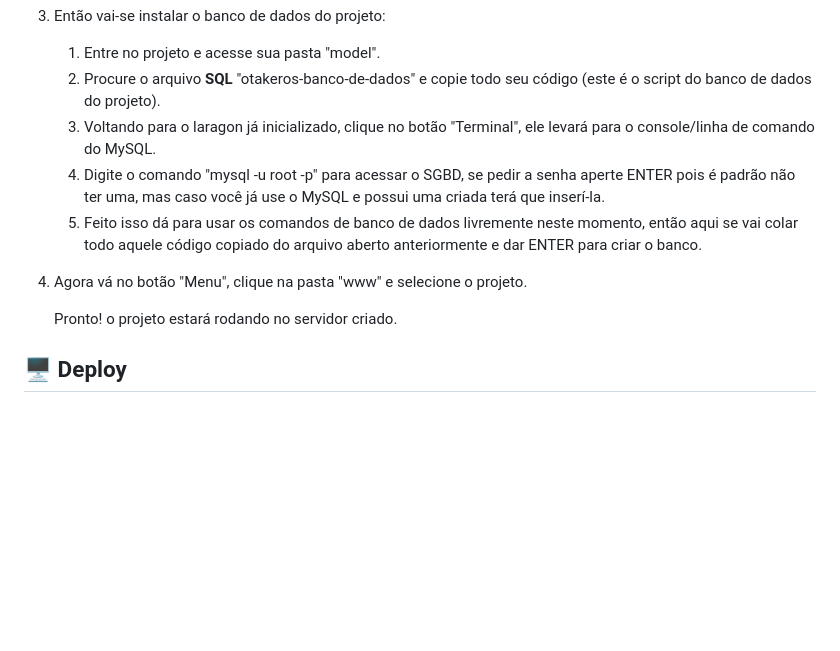
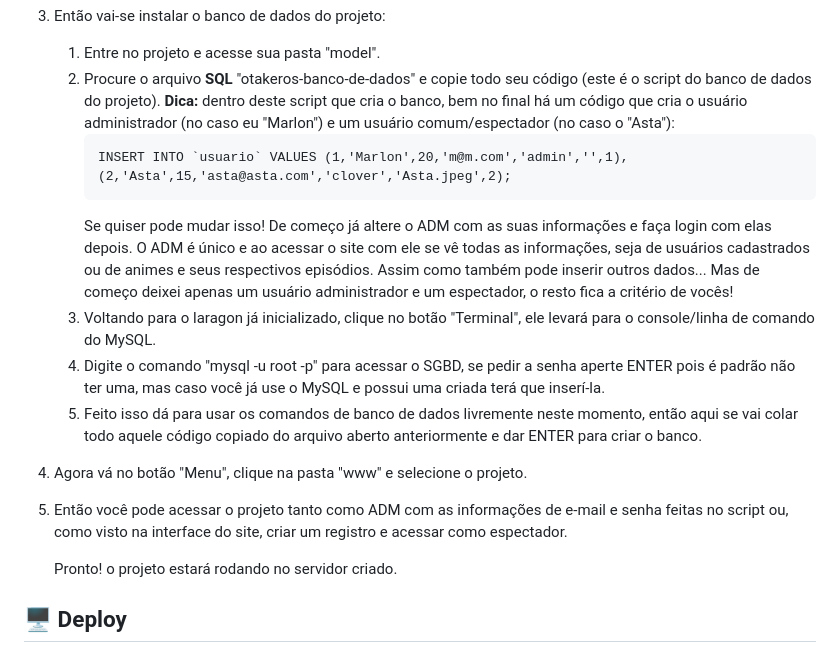
Before and after one commit to Marlon-Brito/otakeros, a Markdown page: README.md, the part around the change. GitHub-like rendering; blank space fills up the shorter version.

````diff
--- a/README.md
+++ b/README.md
@@ -40,10 +40,17 @@ Otakeros é um site e também comunidade online cuja mídia se baseia na transmi
 3. Então vai-se instalar o banco de dados do projeto:
    1. Entre no projeto e acesse sua pasta "model".
    2. Procure o arquivo **SQL** "otakeros-banco-de-dados" e copie todo seu código (este é o script do banco de dados do projeto).
-   3. Voltando para o laragon já inicializado, clique no botão "Terminal", ele levará para o console/linha de comando do MySQL.
-   4. Digite o comando "mysql -u root -p" para acessar o SGBD, se pedir a senha aperte ENTER pois é padrão não ter uma, mas caso você já use o MySQL e possui uma criada terá que inserí-la.
-   5. Feito isso dá para usar os comandos de banco de dados livremente neste momento, então aqui se vai colar todo aquele código copiado do arquivo aberto anteriormente e dar ENTER para criar o banco.
+      **Dica:** dentro deste script que cria o banco, bem no final há um código que cria o usuário administrador (no caso eu "Marlon") e um usuário comum/espectador (no caso o "Asta"):
+      ```
+      INSERT INTO `usuario` VALUES (1,'Marlon',20,'m@m.com','admin','',1), (2,'Asta',15,'asta@asta.com','clover','Asta.jpeg',2);
+      ```
+      Se quiser pode mudar isso! De começo já altere o ADM com as suas informações e faça login com elas depois. O ADM é único e ao acessar o site com ele se vê todas as informações, seja de usuários cadastrados ou de animes e seus respectivos episódios.
+      Assim como também pode inserir outros dados... Mas de começo deixei apenas um usuário administrador e um espectador, o resto fica a critério de vocês!
+   4. Voltando para o laragon já inicializado, clique no botão "Terminal", ele levará para o console/linha de comando do MySQL.
+   5. Digite o comando "mysql -u root -p" para acessar o SGBD, se pedir a senha aperte ENTER pois é padrão não ter uma, mas caso você já use o MySQL e possui uma criada terá que inserí-la.
+   6. Feito isso dá para usar os comandos de banco de dados livremente neste momento, então aqui se vai colar todo aquele código copiado do arquivo aberto anteriormente e dar ENTER para criar o banco.
 4. Agora vá no botão "Menu", clique na pasta "www" e selecione o projeto.
+5. Então você pode acessar o projeto tanto como ADM com as informações de e-mail e senha feitas no script ou, como visto na interface do site, criar um registro e acessar como espectador.
 
    Pronto! o projeto estará rodando no servidor criado.
 
````
